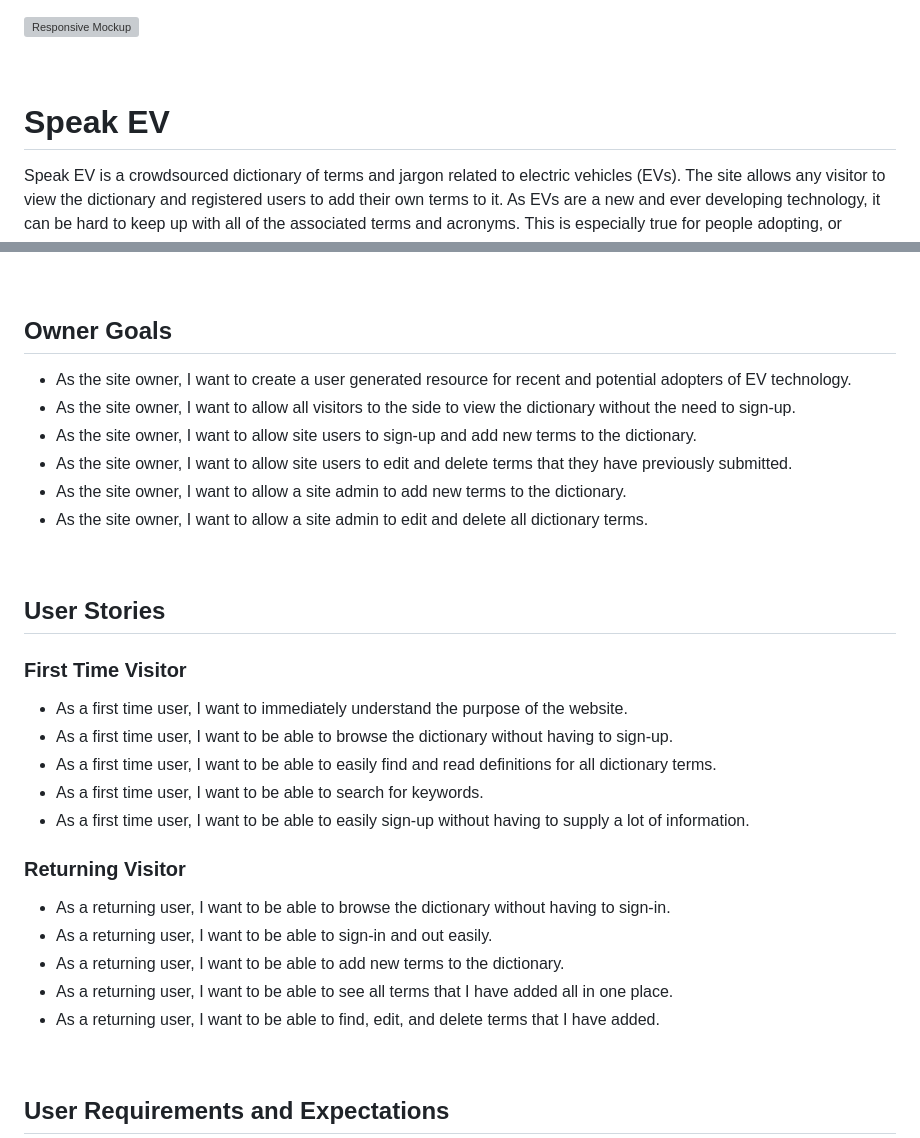
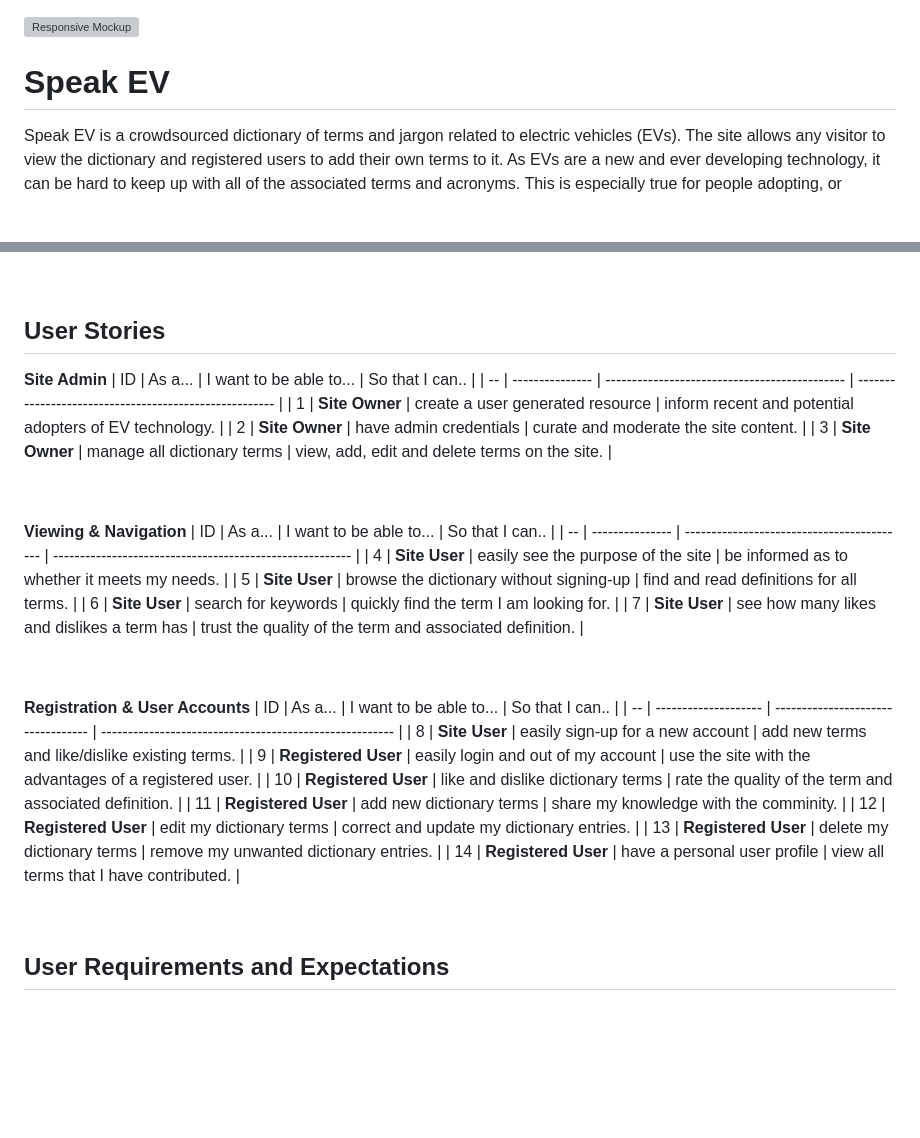
Before and after one commit to davecoll3/speak-ev, a Markdown page: README.md, 2 parts joined by grey strips. GitHub-like rendering; blank space fills up the shorter version; grey boxes are pictures that could not be loaded.

Commit message:
Docs: updated user stories in readme

```diff
--- a/README.md
+++ b/README.md
@@ -1,6 +1,4 @@
 ![Responsive Mockup](/readme-files/images/responsive-mockup.webp)
-
-&nbsp;
 
 # Speak EV
 
@@ -65,35 +63,37 @@ Research for the creation of this site was carried out by searching for various
 
 &nbsp;
 
-## Owner Goals
+## User Stories
 
-  * As the site owner, I want to create a user generated resource for recent and potential adopters of EV technology.
-  * As the site owner, I want to allow all visitors to the side to view the dictionary without the need to sign-up.
-  * As the site owner, I want to allow site users to sign-up and add new terms to the dictionary.
-  * As the site owner, I want to allow site users to edit and delete terms that they have previously submitted.
-  * As the site owner, I want to allow a site admin to add new terms to the dictionary.
-  * As the site owner, I want to allow a site admin to edit and delete all dictionary terms.
+**Site Admin**
+| ID | As a...         | I want to be able to...                       | So that I can..                                        |
+| -- | --------------- | --------------------------------------------- | ------------------------------------------------------ |
+| 1  | **Site Owner**  | create a user generated resource              | inform recent and potential adopters of EV technology. |
+| 2  | **Site Owner**  | have admin credentials                        | curate and moderate the site content.                  |
+| 3  | **Site Owner**  | manage all dictionary terms                   | view, add, edit and delete terms on the site.          |
 
 &nbsp;
 
-## User Stories
+**Viewing & Navigation**
+| ID | As a...         | I want to be able to...                    | So that I can..                                          |
+| -- | --------------- | ------------------------------------------ | -------------------------------------------------------- |
+| 4  | **Site User**   | easily see the purpose of the site         | be informed as to whether it meets my needs.             |
+| 5  | **Site User**   | browse the dictionary without signing-up   | find and read definitions for all terms.                 |
+| 6  | **Site User**   | search for keywords                        | quickly find the term I am looking for.                  |
+| 7  | **Site User**   | see how many likes and dislikes a term has | trust the quality of the term and associated definition. |
 
-### First Time Visitor
+&nbsp;
 
-  * As a first time user, I want to immediately understand the purpose of the website.
-  * As a first time user, I want to be able to browse the dictionary without having to sign-up.
-  * As a first time user, I want to be able to easily find and read definitions for all dictionary terms.
-  * As a first time user, I want to be able to search for keywords.
-  * As a first time user, I want to be able to easily sign-up without having to supply a lot of information.
-
-### Returning Visitor
-
-  * As a returning user, I want to be able to browse the dictionary without having to sign-in.
-  * As a returning user, I want to be able to sign-in and out easily.
-  * As a returning user, I want to be able to add new terms to the dictionary.
-  * As a returning user, I want to be able to see all terms that I have added all in one place.
-  * As a returning user, I want to be able to find, edit, and delete terms that I have added.
-
+**Registration & User Accounts**
+| ID | As a...              | I want to be able to...            | So that I can..                                         |
+| -- | -------------------- | ---------------------------------- | ------------------------------------------------------- |
+| 8  | **Site User**        | easily sign-up for a new account   | add new terms and like/dislike existing terms.          |
+| 9  | **Registered User**  | easily login and out of my account | use the site with the advantages of a registered user.  |
+| 10 | **Registered User**  | like and dislike dictionary terms  | rate the quality of the term and associated definition. |
+| 11 | **Registered User**  | add new dictionary terms           | share my knowledge with the comminity.                  |
+| 12 | **Registered User**  | edit my dictionary terms           | correct and update my dictionary entries.               |
+| 13 | **Registered User**  | delete my dictionary terms         | remove my unwanted dictionary entries.                  |
+| 14 | **Registered User**  | have a personal user profile       | view all terms that I have contributed.                 |
 
 &nbsp;
 
```
